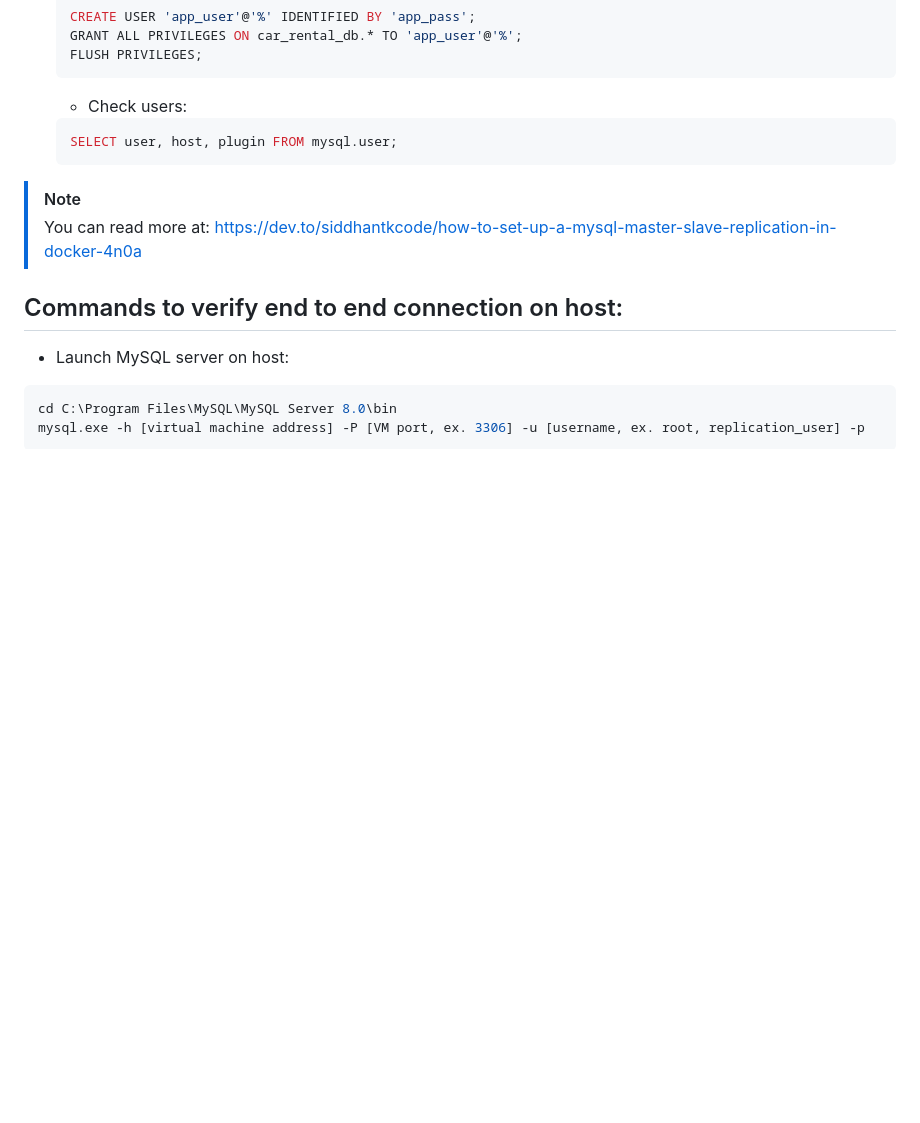
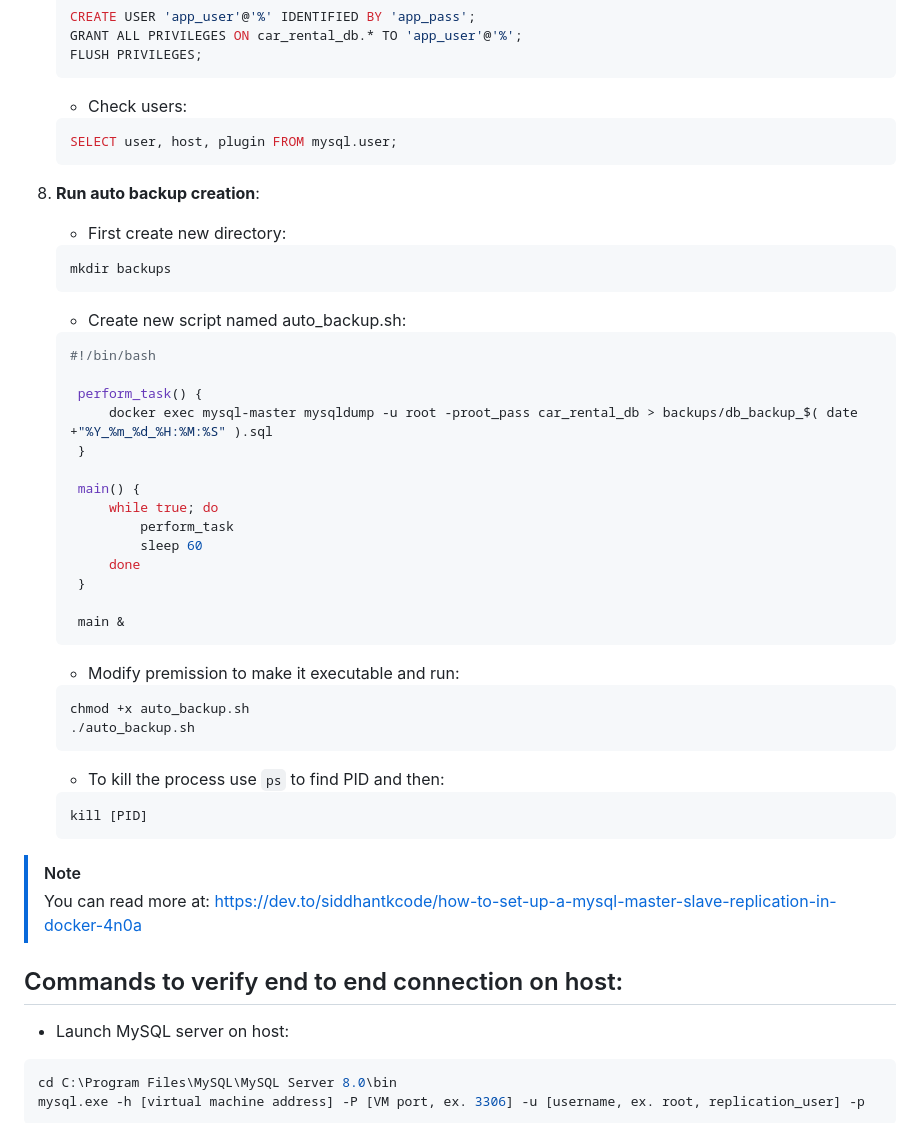
Before and after one commit to Macsok/Full-Stack-Rental-Application, a Markdown page: README.md, the part around the change. GitHub-like rendering; blank space fills up the shorter version.

Commit message:
add: auto backup

````diff
--- a/README.md
+++ b/README.md
@@ -107,6 +107,40 @@ docker-compose version
    SELECT user, host, plugin FROM mysql.user;
    ```
 
+8. **Run auto backup creation**:
+   - First create new directory:
+   ```bash
+   mkdir backups
+   ```
+   - Create new script named auto_backup.sh:
+   ```bash
+   #!/bin/bash
+
+    perform_task() {
+        docker exec mysql-master mysqldump -u root -proot_pass car_rental_db > backups/db_backup_$( date +"%Y_%m_%d_%H:%M:%S" ).sql
+    }
+
+    main() {
+        while true; do
+            perform_task
+            sleep 60
+        done
+    }
+
+    main &
+   ```
+
+   - Modify premission to make it executable and run:
+   ```bash
+   chmod +x auto_backup.sh
+   ./auto_backup.sh
+   ```
+
+   - To kill the process use `ps` to find PID and then:
+   ```bash
+   kill [PID]
+   ```
+
 > [!NOTE]
 > You can read more at: https://dev.to/siddhantkcode/how-to-set-up-a-mysql-master-slave-replication-in-docker-4n0a
 
````
